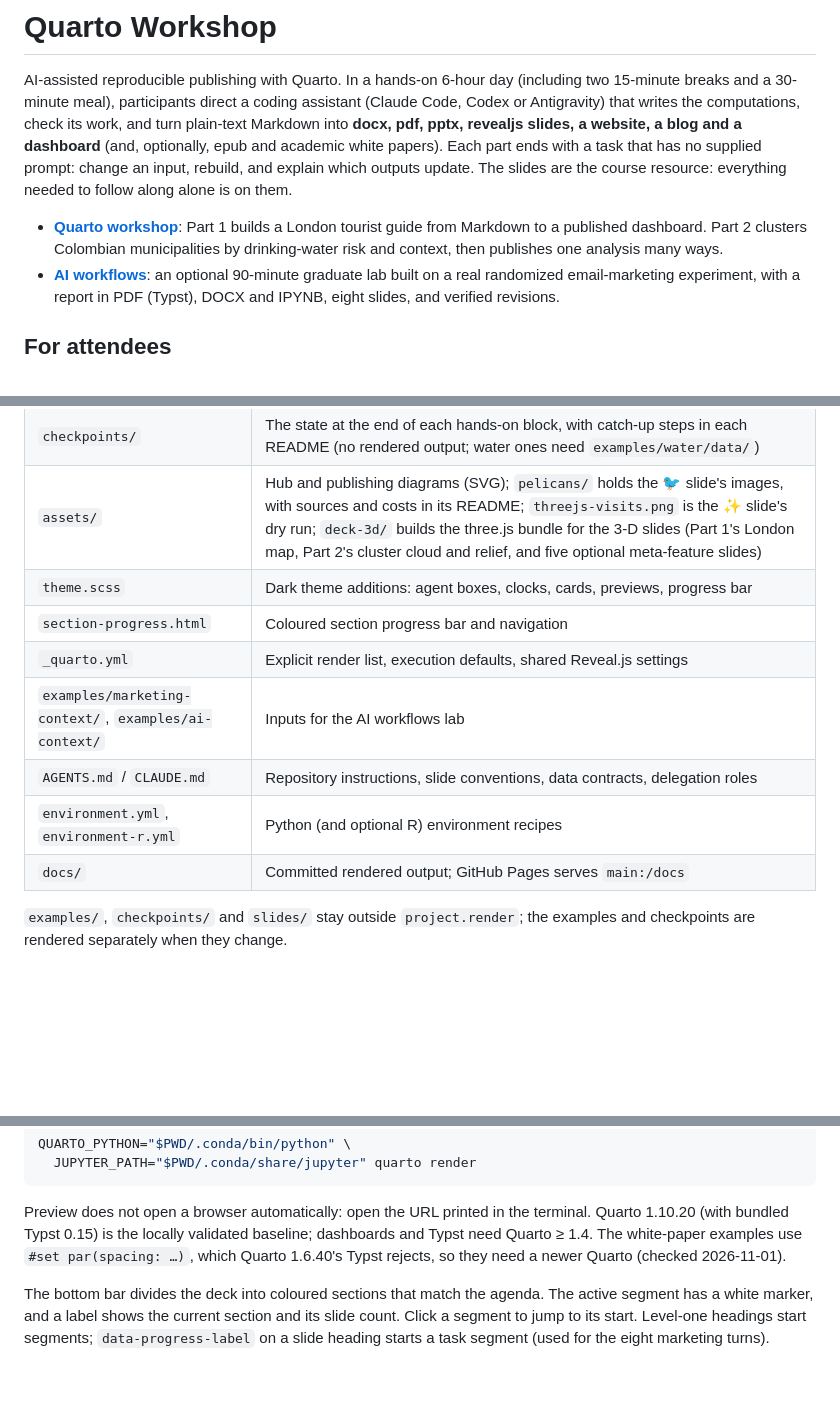
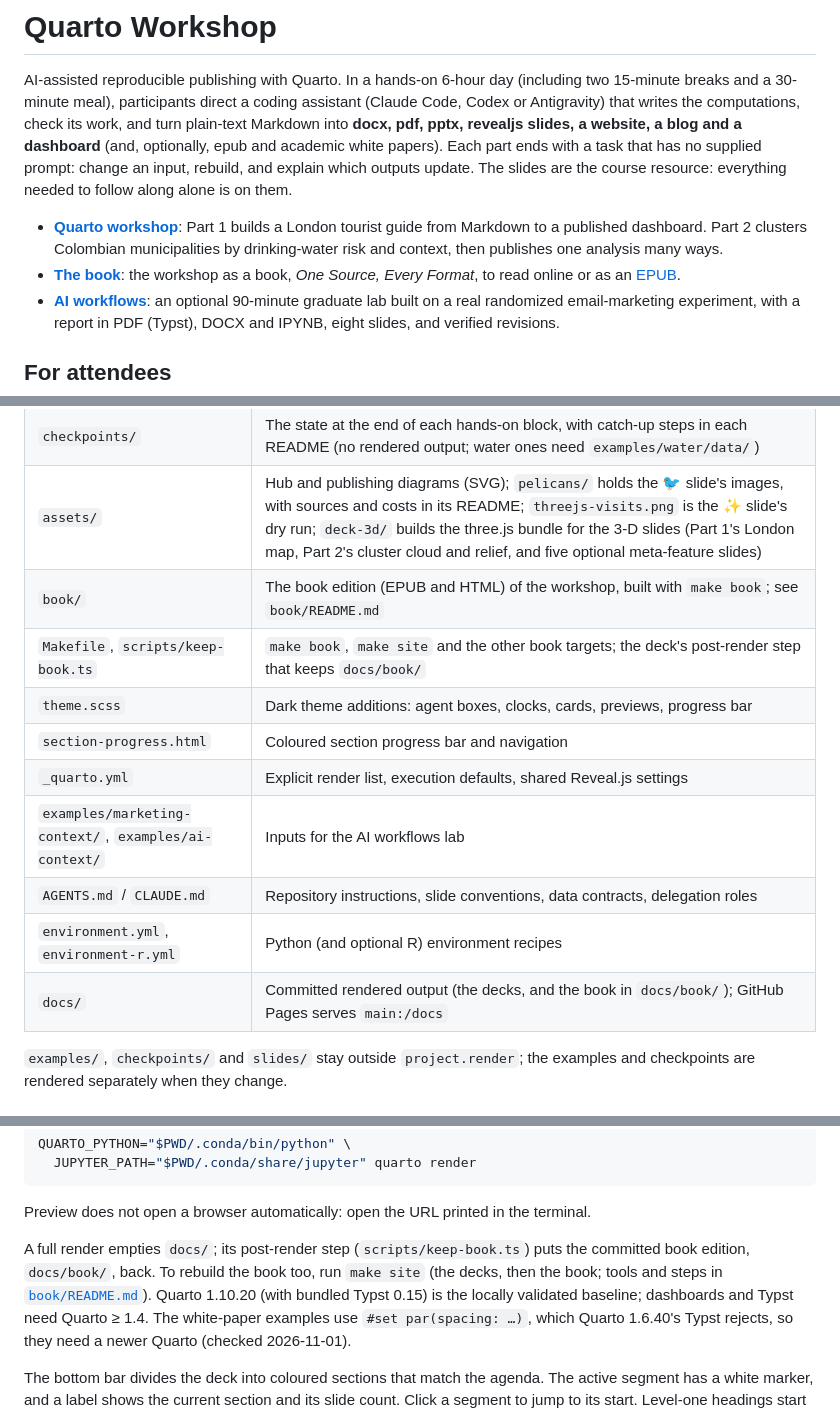
Before and after one commit to project-delphi/quarto-workshop, a Markdown page: README.md, 3 parts joined by grey strips. Rendered like a GitHub page; blank space fills up the shorter version.

Commit message:
docs: describe the book edition in AGENTS.md and README
Co-Authored-By: Claude Opus 5.5 <noreply@anthropic.com>

````diff
--- a/README.md
+++ b/README.md
@@ -9,6 +9,9 @@ on them.
 - **[Quarto workshop](https://project-delphi.github.io/quarto-workshop/)**: Part 1 builds a
   London tourist guide from Markdown to a published dashboard. Part 2 clusters Colombian
   municipalities by drinking-water risk and context, then publishes one analysis many ways.
+- **[The book](https://project-delphi.github.io/quarto-workshop/book/)**: the workshop as a book,
+  *One Source, Every Format*, to read online or as an
+  [EPUB](https://project-delphi.github.io/quarto-workshop/book/one-source-every-format.epub).
 - **[AI workflows](https://project-delphi.github.io/quarto-workshop/ai-workflows.html)**: an
   optional 90-minute graduate lab built on a real randomized email-marketing experiment, with a
   report in PDF (Typst), DOCX and IPYNB, eight slides, and verified revisions.
@@ -142,13 +145,15 @@ Guides: [Instructor Runbook](INSTRUCTOR.md) · [Cheatsheet](CHEATSHEET.md) · [T
 | `examples/water/` | Finished Part 2 project: municipal water dataset, build pipeline, analysis, outputs and ⭐ white paper |
 | `checkpoints/` | The state at the end of each hands-on block, with catch-up steps in each README (no rendered output; water ones need `examples/water/data/`) |
 | `assets/` | Hub and publishing diagrams (SVG); `pelicans/` holds the 🐦 slide's images, with sources and costs in its README; `threejs-visits.png` is the ✨ slide's dry run; `deck-3d/` builds the three.js bundle for the 3-D slides (Part 1's London map, Part 2's cluster cloud and relief, and five optional meta-feature slides) |
+| `book/` | The book edition (EPUB and HTML) of the workshop, built with `make book`; see `book/README.md` |
+| `Makefile`, `scripts/keep-book.ts` | `make book`, `make site` and the other book targets; the deck's post-render step that keeps `docs/book/` |
 | `theme.scss` | Dark theme additions: agent boxes, clocks, cards, previews, progress bar |
 | `section-progress.html` | Coloured section progress bar and navigation |
 | `_quarto.yml` | Explicit render list, execution defaults, shared Reveal.js settings |
 | `examples/marketing-context/`, `examples/ai-context/` | Inputs for the AI workflows lab |
 | `AGENTS.md` / `CLAUDE.md` | Repository instructions, slide conventions, data contracts, delegation roles |
 | `environment.yml`, `environment-r.yml` | Python (and optional R) environment recipes |
-| `docs/` | Committed rendered output; GitHub Pages serves `main:/docs` |
+| `docs/` | Committed rendered output (the decks, and the book in `docs/book/`); GitHub Pages serves `main:/docs` |
 
 `examples/`, `checkpoints/` and `slides/` stay outside `project.render`; the examples and
 checkpoints are rendered separately when they change.
@@ -171,6 +176,10 @@ QUARTO_PYTHON="$PWD/.conda/bin/python" \
 ```
 
 Preview does not open a browser automatically: open the URL printed in the terminal.
+
+A full render empties `docs/`; its post-render step (`scripts/keep-book.ts`) puts the committed
+book edition, `docs/book/`, back. To rebuild the book too, run `make site` (the decks, then the
+book; tools and steps in [`book/README.md`](book/README.md)).
 Quarto 1.10.20 (with bundled Typst 0.15) is the locally validated baseline; dashboards and
 Typst need Quarto ≥ 1.4. The white-paper examples use `#set par(spacing: …)`, which Quarto
 1.6.40's Typst rejects, so they need a newer Quarto (checked 2026-11-01).
````
Also changed, not shown: AGENTS.md (+22 -0 lines).
